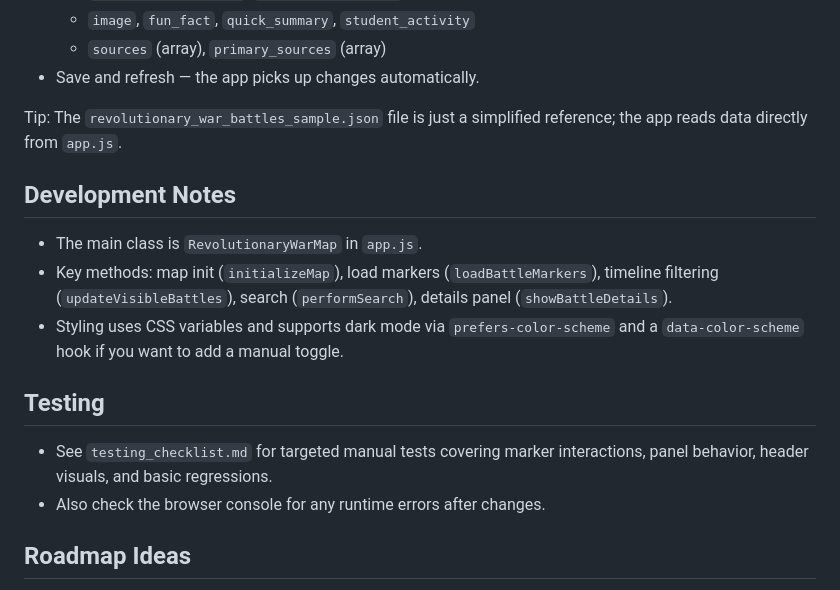
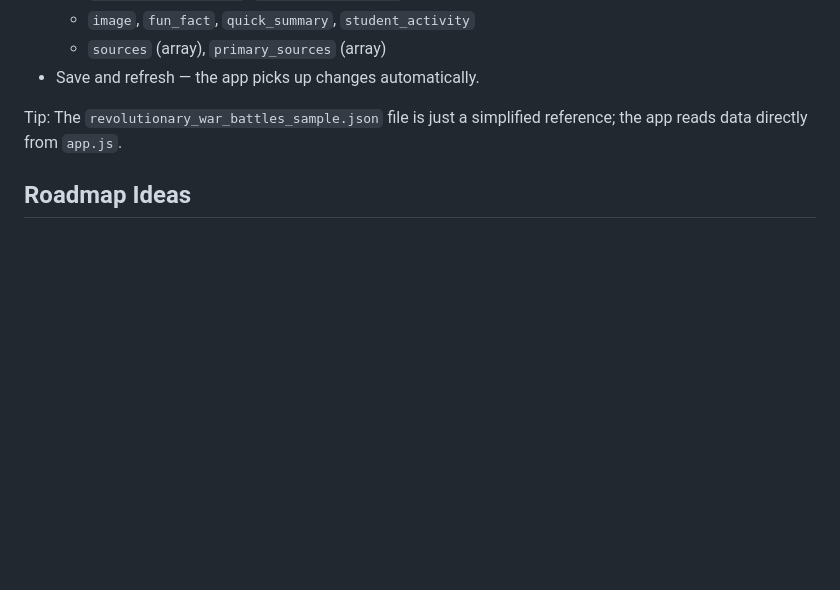
Before and after one commit to Ankit-Cherian/The-American-Revolution-Timeline, a Markdown page: README.md, the part around the change printed below. GitHub-like rendering; blank space fills up the shorter version.

```diff
--- a/README.md
+++ b/README.md
@@ -75,15 +68,6 @@ Add images to `docs/screenshots/` (or any folder you like) and update the paths
 
 Tip: The `revolutionary_war_battles_sample.json` file is just a simplified reference; the app reads data directly from `app.js`.
 
-## Development Notes
-- The main class is `RevolutionaryWarMap` in `app.js`.
-- Key methods: map init (`initializeMap`), load markers (`loadBattleMarkers`), timeline filtering (`updateVisibleBattles`), search (`performSearch`), details panel (`showBattleDetails`).
-- Styling uses CSS variables and supports dark mode via `prefers-color-scheme` and a `data-color-scheme` hook if you want to add a manual toggle.
-
-## Testing
-- See `testing_checklist.md` for targeted manual tests covering marker interactions, panel behavior, header visuals, and basic regressions.
-- Also check the browser console for any runtime errors after changes.
-
 ## Roadmap Ideas
 - Add more battles and theaters (Southern, Frontier, Naval) with images
 - Optional overlays for territorial control by year
```
Also changed, not shown: other parts of README.md (+0 -7 lines).
